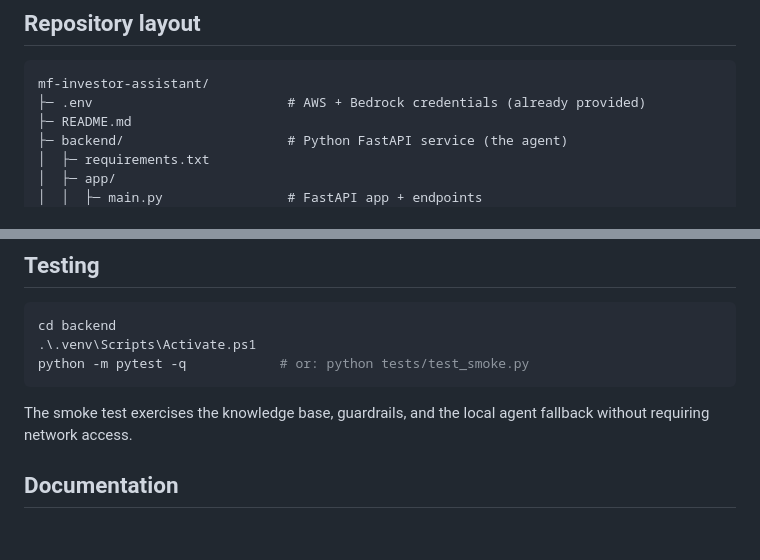
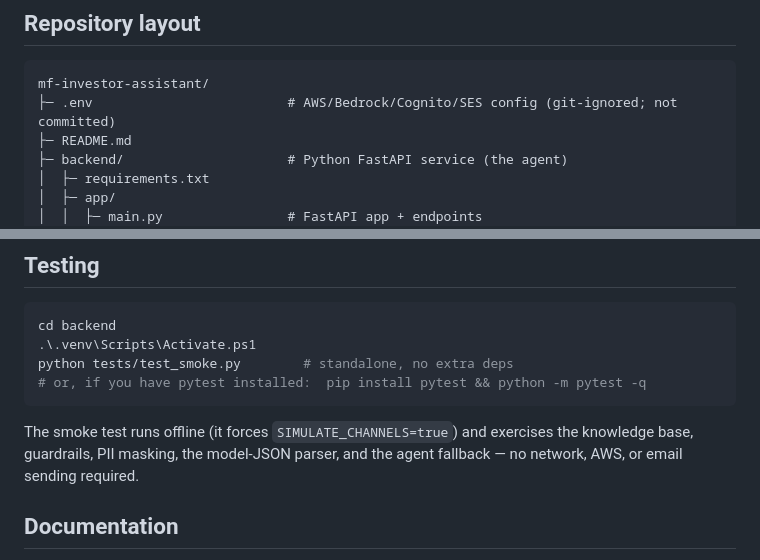
Before and after one commit to Teleglobals-international/Teleglobal-Use-Case-AWS-CDS, a Markdown page: README.md, 2 parts joined by grey strips. GitHub-like rendering; blank space fills up the shorter version.

````diff
--- a/README.md
+++ b/README.md
@@ -79,7 +79,7 @@ Mapped directly to the PRD:
 
 ```
 mf-investor-assistant/
-├─ .env                         # AWS + Bedrock credentials (already provided)
+├─ .env                         # AWS/Bedrock/Cognito/SES config (git-ignored; not committed)
 ├─ README.md
 ├─ backend/                     # Python FastAPI service (the agent)
 │  ├─ requirements.txt
@@ -257,11 +257,13 @@ list.
 ```powershell
 cd backend
 .\.venv\Scripts\Activate.ps1
-python -m pytest -q            # or: python tests/test_smoke.py
+python tests/test_smoke.py        # standalone, no extra deps
+# or, if you have pytest installed:  pip install pytest && python -m pytest -q
 ```
 
-The smoke test exercises the knowledge base, guardrails, and the local agent
-fallback without requiring network access.
+The smoke test runs offline (it forces `SIMULATE_CHANNELS=true`) and exercises
+the knowledge base, guardrails, PII masking, the model-JSON parser, and the
+agent fallback — no network, AWS, or email sending required.
 
 ## Documentation
 
````
